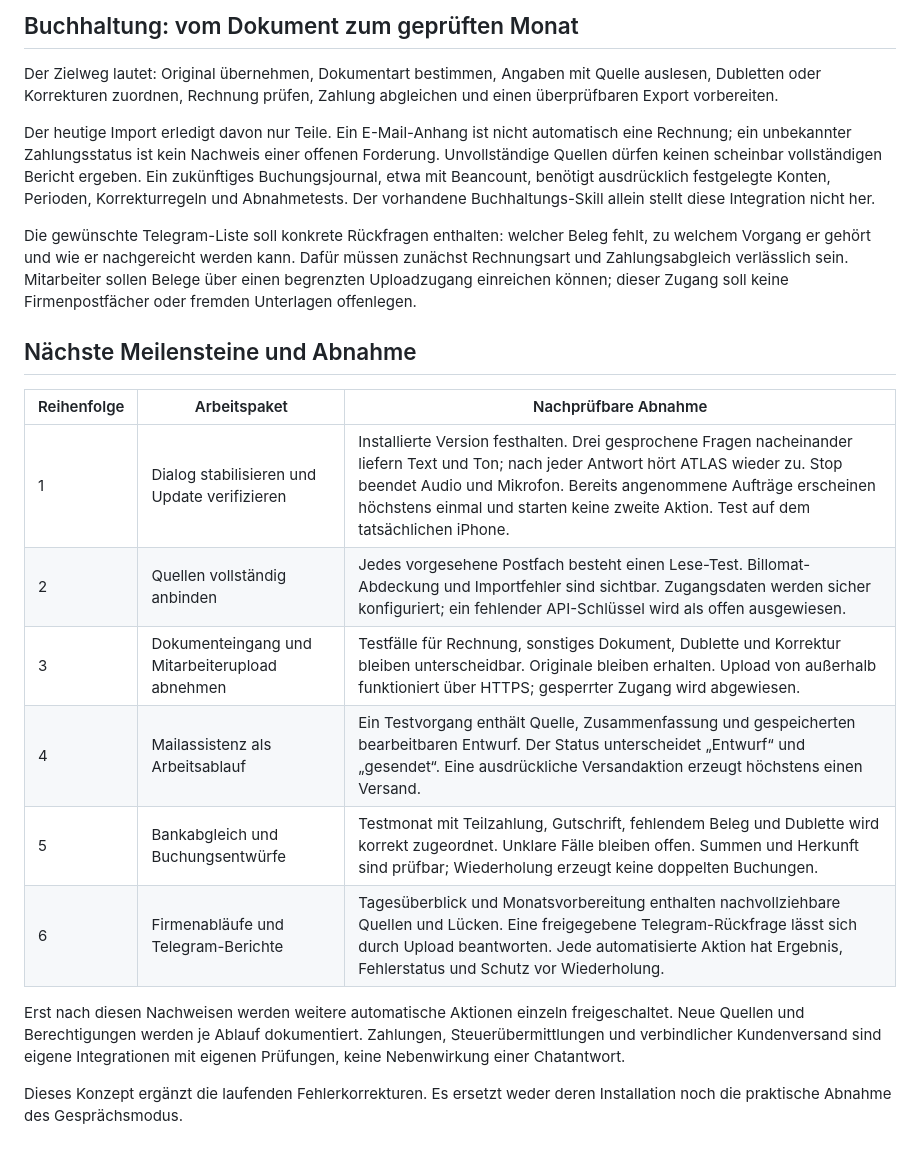
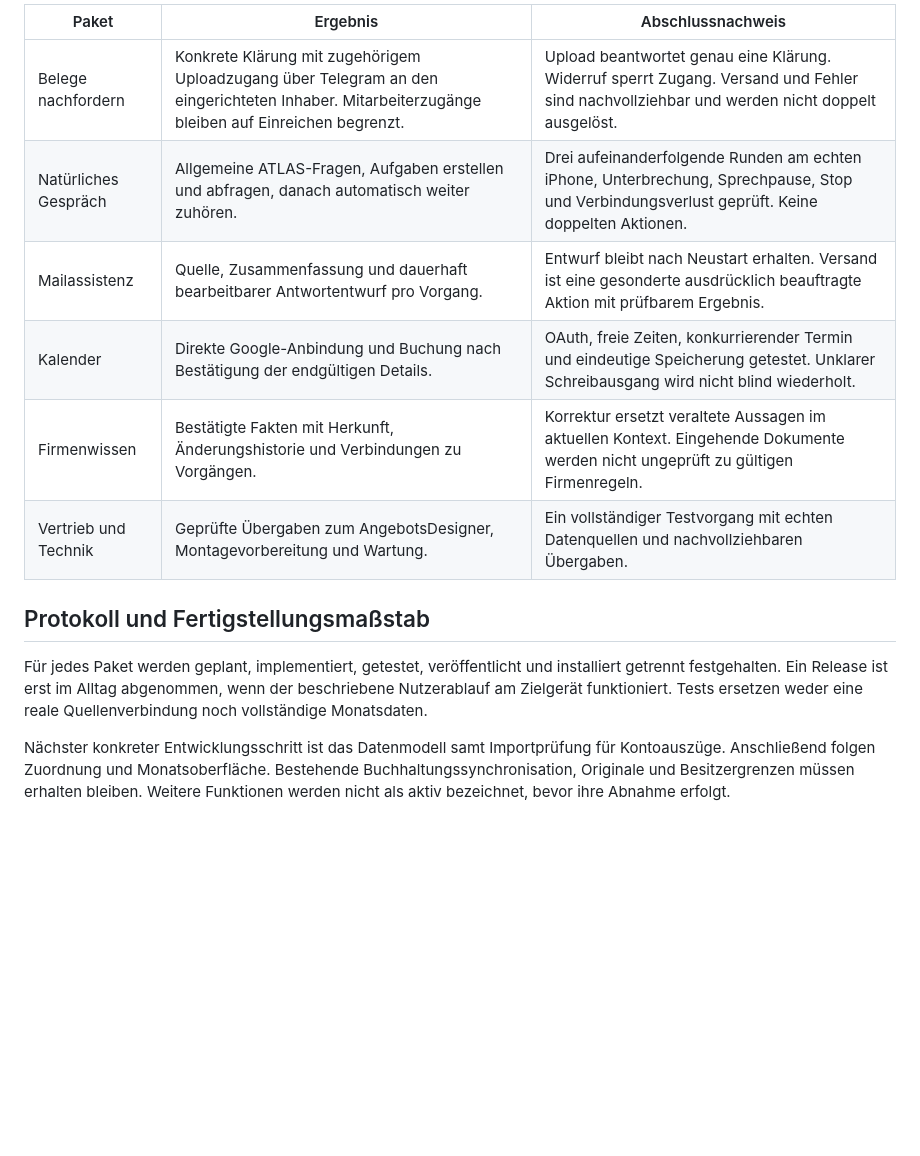
Before and after one commit to hgoekcay/ftst-angebotsdesigner, a Markdown page: docs/ATLAS-FIRMENABLAEUFE.md, the part around one of its changes. Rendered like a GitHub page; blank space fills up the shorter version.

```diff
--- a/docs/ATLAS-FIRMENABLAEUFE.md
+++ b/docs/ATLAS-FIRMENABLAEUFE.md
@@ -37,38 +59,21 @@ vollständig eingerichteten oder im Alltag abgenommenen Ablauf.
 
-## Buchhaltung: vom Dokument zum geprüften Monat
+| Paket | Ergebnis | Abschlussnachweis |
+| --- | --- | --- |
+| Belege nachfordern | Konkrete Klärung mit zugehörigem Uploadzugang über Telegram an den eingerichteten Inhaber. Mitarbeiterzugänge bleiben auf Einreichen begrenzt. | Upload beantwortet genau eine Klärung. Widerruf sperrt Zugang. Versand und Fehler sind nachvollziehbar und werden nicht doppelt ausgelöst. |
+| Natürliches Gespräch | Allgemeine ATLAS-Fragen, Aufgaben erstellen und abfragen, danach automatisch weiter zuhören. | Drei aufeinanderfolgende Runden am echten iPhone, Unterbrechung, Sprechpause, Stop und Verbindungsverlust geprüft. Keine doppelten Aktionen. |
+| Mailassistenz | Quelle, Zusammenfassung und dauerhaft bearbeitbarer Antwortentwurf pro Vorgang. | Entwurf bleibt nach Neustart erhalten. Versand ist eine gesonderte ausdrücklich beauftragte Aktion mit prüfbarem Ergebnis. |
+| Kalender | Direkte Google-Anbindung und Buchung nach Bestätigung der endgültigen Details. | OAuth, freie Zeiten, konkurrierender Termin und eindeutige Speicherung getestet. Unklarer Schreibausgang wird nicht blind wiederholt. |
+| Firmenwissen | Bestätigte Fakten mit Herkunft, Änderungshistorie und Verbindungen zu Vorgängen. | Korrektur ersetzt veraltete Aussagen im aktuellen Kontext. Eingehende Dokumente werden nicht ungeprüft zu gültigen Firmenregeln. |
+| Vertrieb und Technik | Geprüfte Übergaben zum AngebotsDesigner, Montagevorbereitung und Wartung. | Ein vollständiger Testvorgang mit echten Datenquellen und nachvollziehbaren Übergaben. |
 
-Der Zielweg lautet: Original übernehmen, Dokumentart bestimmen, Angaben mit
-Quelle auslesen, Dubletten oder Korrekturen zuordnen, Rechnung prüfen, Zahlung
-abgleichen und einen überprüfbaren Export vorbereiten.
+## Protokoll und Fertigstellungsmaßstab
 
-Der heutige Import erledigt davon nur Teile. Ein E-Mail-Anhang ist nicht automatisch
-eine Rechnung; ein unbekannter Zahlungsstatus ist kein Nachweis einer offenen
-Forderung. Unvollständige Quellen dürfen keinen scheinbar vollständigen Bericht
-ergeben. Ein zukünftiges Buchungsjournal, etwa mit Beancount, benötigt ausdrücklich
-festgelegte Konten, Perioden, Korrekturregeln und Abnahmetests. Der vorhandene
-Buchhaltungs-Skill allein stellt diese Integration nicht her.
+Für jedes Paket werden geplant, implementiert, getestet, veröffentlicht und
+installiert getrennt festgehalten. Ein Release ist erst im Alltag abgenommen,
+wenn der beschriebene Nutzerablauf am Zielgerät funktioniert. Tests ersetzen weder
+eine reale Quellenverbindung noch vollständige Monatsdaten.
 
-Die gewünschte Telegram-Liste soll konkrete Rückfragen enthalten: welcher Beleg
-fehlt, zu welchem Vorgang er gehört und wie er nachgereicht werden kann. Dafür
-müssen zunächst Rechnungsart und Zahlungsabgleich verlässlich sein. Mitarbeiter
-sollen Belege über einen begrenzten Uploadzugang einreichen können; dieser Zugang
-soll keine Firmenpostfächer oder fremden Unterlagen offenlegen.
-
-## Nächste Meilensteine und Abnahme
-
-| Reihenfolge | Arbeitspaket | Nachprüfbare Abnahme |
-| --- | --- | --- |
-| 1 | Dialog stabilisieren und Update verifizieren | Installierte Version festhalten. Drei gesprochene Fragen nacheinander liefern Text und Ton; nach jeder Antwort hört ATLAS wieder zu. Stop beendet Audio und Mikrofon. Bereits angenommene Aufträge erscheinen höchstens einmal und starten keine zweite Aktion. Test auf dem tatsächlichen iPhone. |
-| 2 | Quellen vollständig anbinden | Jedes vorgesehene Postfach besteht einen Lese-Test. Billomat-Abdeckung und Importfehler sind sichtbar. Zugangsdaten werden sicher konfiguriert; ein fehlender API-Schlüssel wird als offen ausgewiesen. |
-| 3 | Dokumenteingang und Mitarbeiterupload abnehmen | Testfälle für Rechnung, sonstiges Dokument, Dublette und Korrektur bleiben unterscheidbar. Originale bleiben erhalten. Upload von außerhalb funktioniert über HTTPS; gesperrter Zugang wird abgewiesen. |
-| 4 | Mailassistenz als Arbeitsablauf | Ein Testvorgang enthält Quelle, Zusammenfassung und gespeicherten bearbeitbaren Entwurf. Der Status unterscheidet „Entwurf“ und „gesendet“. Eine ausdrückliche Versandaktion erzeugt höchstens einen Versand. |
-| 5 | Bankabgleich und Buchungsentwürfe | Testmonat mit Teilzahlung, Gutschrift, fehlendem Beleg und Dublette wird korrekt zugeordnet. Unklare Fälle bleiben offen. Summen und Herkunft sind prüfbar; Wiederholung erzeugt keine doppelten Buchungen. |
-| 6 | Firmenabläufe und Telegram-Berichte | Tagesüberblick und Monatsvorbereitung enthalten nachvollziehbare Quellen und Lücken. Eine freigegebene Telegram-Rückfrage lässt sich durch Upload beantworten. Jede automatisierte Aktion hat Ergebnis, Fehlerstatus und Schutz vor Wiederholung. |
-
-Erst nach diesen Nachweisen werden weitere automatische Aktionen einzeln
-freigeschaltet. Neue Quellen und Berechtigungen werden je Ablauf dokumentiert.
-Zahlungen, Steuerübermittlungen und verbindlicher Kundenversand sind eigene
-Integrationen mit eigenen Prüfungen, keine Nebenwirkung einer Chatantwort.
-
-Dieses Konzept ergänzt die laufenden Fehlerkorrekturen. Es ersetzt weder deren
-Installation noch die praktische Abnahme des Gesprächsmodus.
+Nächster konkreter Entwicklungsschritt ist das Datenmodell samt Importprüfung
+für Kontoauszüge. Anschließend folgen Zuordnung und Monatsoberfläche. Bestehende
+Buchhaltungssynchronisation, Originale und Besitzergrenzen müssen erhalten bleiben.
+Weitere Funktionen werden nicht als aktiv bezeichnet, bevor ihre Abnahme erfolgt.
```
Also changed, not shown: other parts of docs/ATLAS-FIRMENABLAEUFE.md (+49 -27 lines).
